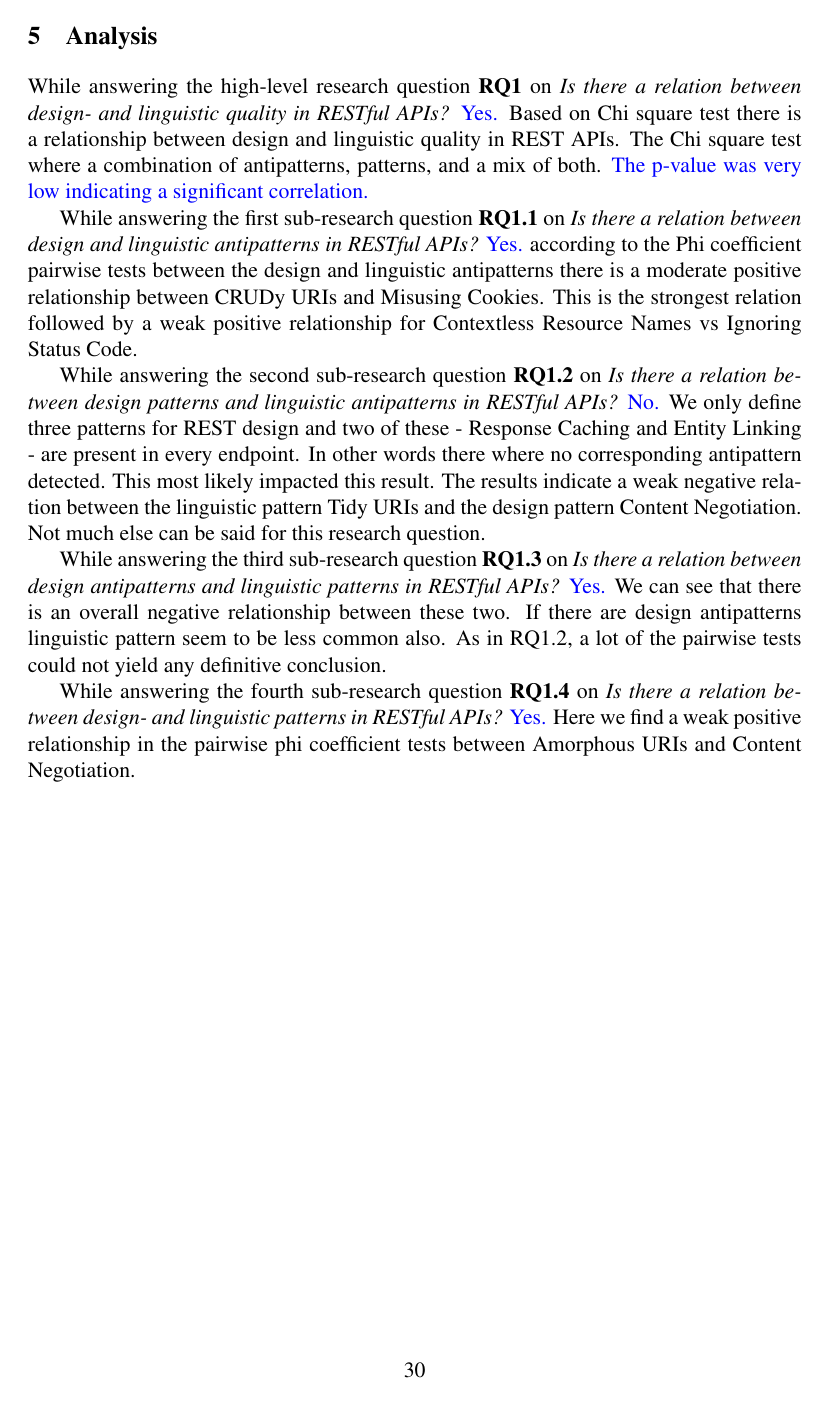
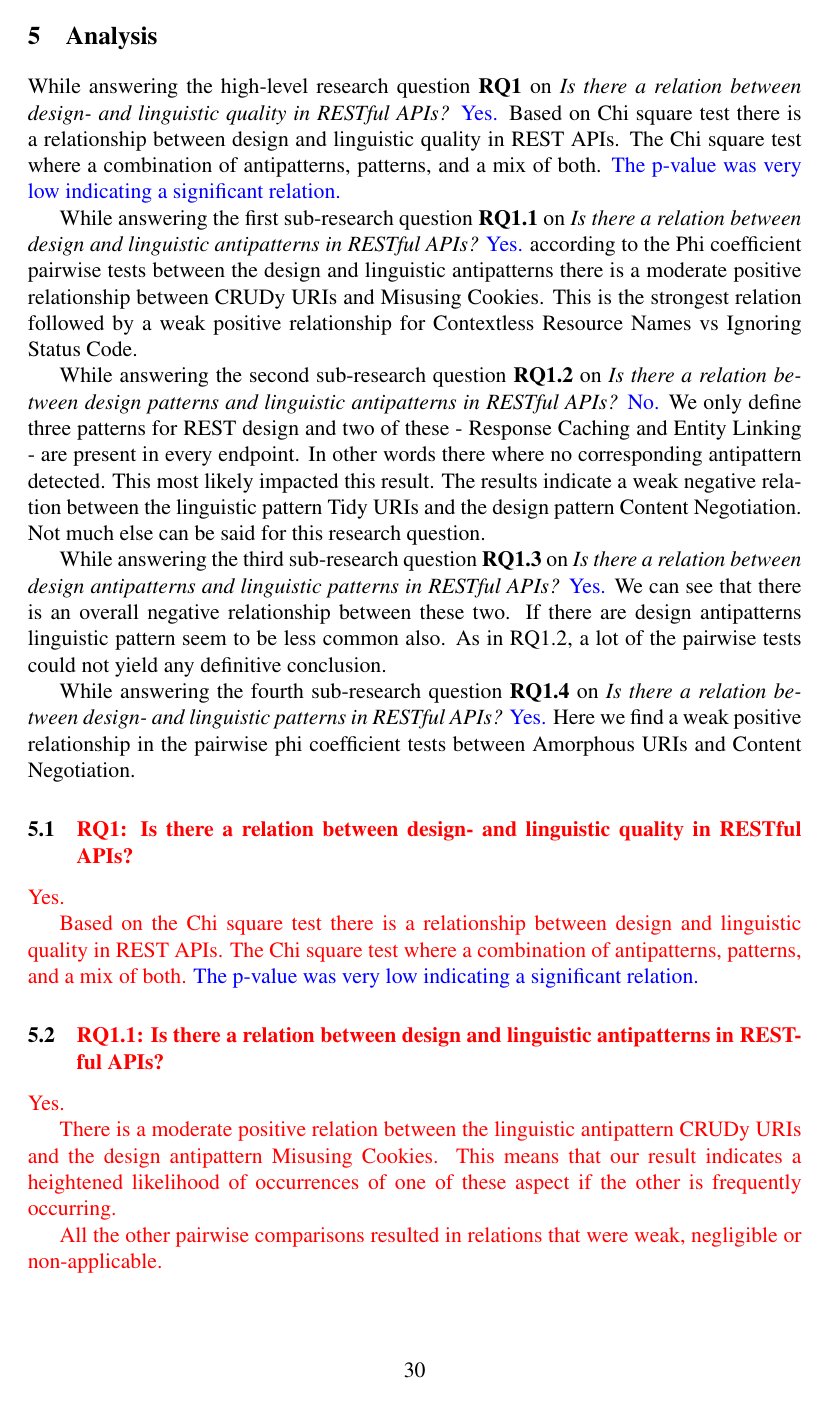
Before and after one commit to rest-api-antipattern-inspector/overleaf-txt, a LaTeX paper (REST API Report/Report.tex, which reads REST API Report/Analysis.tex): page 35 of 44 before the commit and page 35 of 45 after it. Compiled offline with pdfLaTeX.

Commit message:
new analysis

```diff
--- a/REST API Report/Analysis.tex
+++ b/REST API Report/Analysis.tex
@@ -1,6 +1,6 @@
 \section{Analysis}
 
-While answering the high-level research question  \textbf{RQ1} on \textit{Is there a relation between design- and linguistic quality in RESTful APIs?} \textcolor{blue}{Yes.} Based on Chi square test there is a relationship between design and linguistic quality in REST APIs. The Chi square test where a combination of antipatterns, patterns, and a mix of both. \textcolor{blue}{The p-value was very low indicating a significant correlation.}
+While answering the high-level research question  \textbf{RQ1} on \textit{Is there a relation between design- and linguistic quality in RESTful APIs?} \textcolor{blue}{Yes.} Based on Chi square test there is a relationship between design and linguistic quality in REST APIs. The Chi square test where a combination of antipatterns, patterns, and a mix of both. \textcolor{blue}{The p-value was very low indicating a significant relation.}
 
 While answering the first sub-research question \textbf{RQ1.1} on \textit{Is there a relation between design and linguistic antipatterns in RESTful APIs?} \textcolor{blue}{Yes.} according to the Phi coefficient pairwise tests between the design and linguistic antipatterns there is a moderate positive relationship between CRUDy URIs and Misusing Cookies. This is the strongest relation followed by a weak positive relationship for Contextless Resource Names vs Ignoring Status Code.
 
@@ -10,3 +10,27 @@ While answering the third sub-research question  \textbf{RQ1.3} on \textit{Is th
 
 While answering the fourth sub-research question \textbf{RQ1.4} on \textit{Is there a relation between design- and linguistic patterns in RESTful APIs?} \textcolor{blue}{Yes.} Here we find a weak positive relationship in the pairwise phi coefficient tests between Amorphous URIs and Content Negotiation.
 
+\subsection{\textcolor{red}{RQ1: Is there a relation between design- and linguistic quality in RESTful APIs?}}
+
+\textcolor{red}{Yes.}
+
+\textcolor{red}{Based on the Chi square test there is a relationship between design and linguistic quality in REST APIs. The Chi square test where a combination of antipatterns, patterns, and a mix of both.} \textcolor{blue}{The p-value was very low indicating a significant relation.}
+
+\subsection{\textcolor{red}{RQ1.1: Is there a relation between design and linguistic antipatterns in RESTful APIs?}}
+
+\textcolor{red}{Yes.}
+
+\textcolor{red}{
+There is a moderate positive relation between the linguistic antipattern CRUDy URIs and the design antipattern Misusing Cookies. This means that our result indicates a heightened likelihood of occurrences of one of these aspect if the other is frequently occurring.
+}
+
+\textcolor{red}{
+All the other pairwise comparisons resulted in relations that were weak, negligible or non-applicable.
+}
+
+\subsection{\textcolor{red}{RQ1.2: Is there a relation between design patterns and linguistic antipatterns in RESTful APIs?}}
+
+\textcolor{red}{No moderate or strong relations were found.}
+
+\textcolor{red}{
+All the pairwise comparisons resulted in relations that were weak, negligible or non-applicable.
@@ -12,0 +48,5 @@ While answering the fourth sub-research question \textbf{RQ1.4} on \textit{Is th
+There is a moderate negative relation between the linguistic pattern Verbless URIs and the design antipattern Misusing Cookies. This means that our result indicates a heightened likelihood of occurances of one of these aspects if the other is frequently occuring. Verbless URIs is the corresponding linguistic pattern of the linguistic antipattern CRUDy URIs.
+}
+
+\textcolor{red}{
+All the other pairwise comparisons resulted in relations that were weak, negligible or non-applicable.
```
Also changed, not shown: REST API Report/Conclusion.tex (+1 -1 lines), REST API Report/Introduction.tex (+1 -3 lines), REST API Report/Method.tex (+1 -1 lines), REST API Report/Results.tex (+6 -3 lines), REST API Report/Analysis.tex (21 more changed lines).
